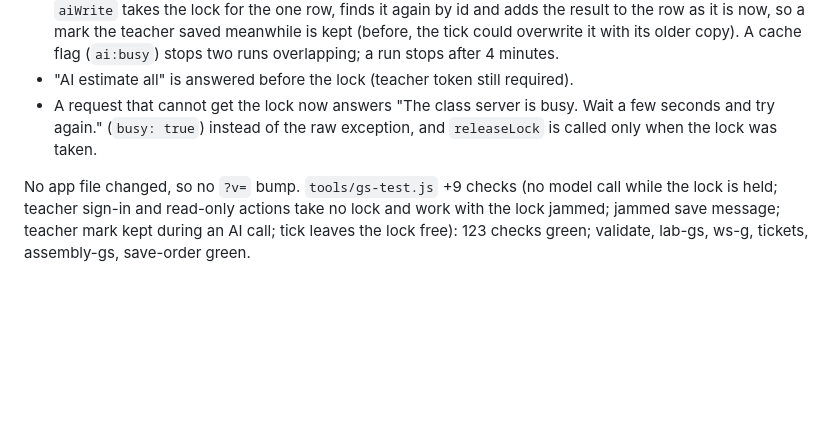
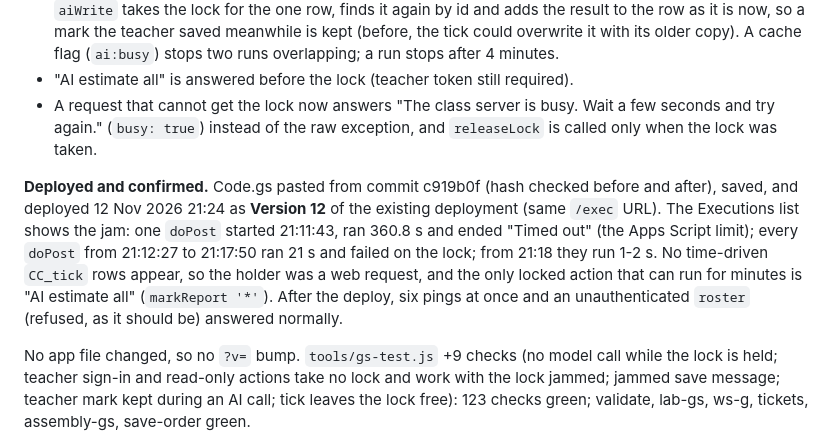
Before and after one commit to pegasus028/IELTS-WT1, a Markdown page: QA-REPORT.md, the part around the change. Drawn GitHub-style; blank space fills up the shorter version.

Commit message:
QA-REPORT: Code.gs Version 12 deployed; executions evidence for the lock jam
Co-Authored-By: Claude Fable 5.2 <noreply@anthropic.com>
Claude-Session: https://claude.ai/code/session_01MVMdx3G6HqNGKjy3Gii9vT

```diff
--- a/QA-REPORT.md
+++ b/QA-REPORT.md
@@ -13,6 +13,8 @@
 - AI marking no longer holds the lock while the model is called. `aiTick` calls the model unlocked, then `aiWrite` takes the lock for the one row, finds it again by id and adds the result to the row as it is now, so a mark the teacher saved meanwhile is kept (before, the tick could overwrite it with its older copy). A cache flag (`ai:busy`) stops two runs overlapping; a run stops after 4 minutes.
 - "AI estimate all" is answered before the lock (teacher token still required).
 - A request that cannot get the lock now answers "The class server is busy. Wait a few seconds and try again." (`busy: true`) instead of the raw exception, and `releaseLock` is called only when the lock was taken.
+
+**Deployed and confirmed.** Code.gs pasted from commit c919b0f (hash checked before and after), saved, and deployed 12 Nov 2026 21:24 as **Version 12** of the existing deployment (same `/exec` URL). The Executions list shows the jam: one `doPost` started 21:11:43, ran 360.8 s and ended "Timed out" (the Apps Script limit); every `doPost` from 21:12:27 to 21:17:50 ran 21 s and failed on the lock; from 21:18 they run 1-2 s. No time-driven `CC_tick` rows appear, so the holder was a web request, and the only locked action that can run for minutes is "AI estimate all" (`markReport '*'`). After the deploy, six pings at once and an unauthenticated `roster` (refused, as it should be) answered normally.
 
 No app file changed, so no `?v=` bump. `tools/gs-test.js` +9 checks (no model call while the lock is held; teacher sign-in and read-only actions take no lock and work with the lock jammed; jammed save message; teacher mark kept during an AI call; tick leaves the lock free): 123 checks green; validate, lab-gs, ws-g, tickets, assembly-gs, save-order green.
 
```
